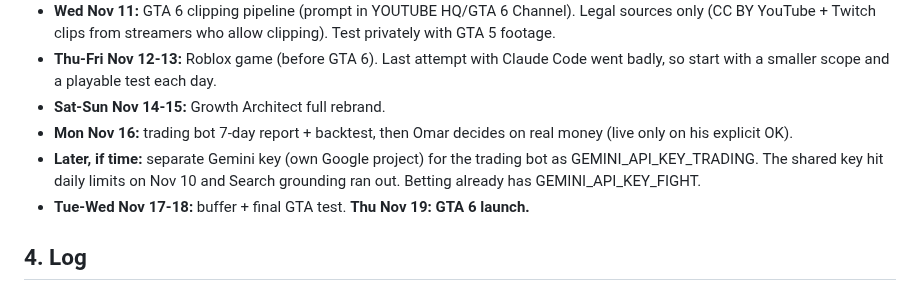
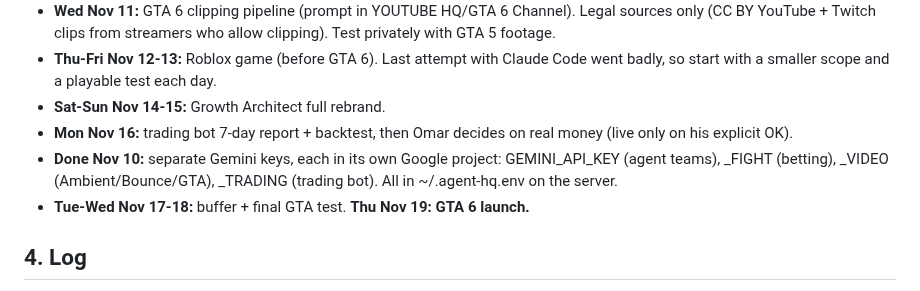
Before and after one commit to omarjaradat2006-sudo/agent-hq, a Markdown page: PROJECT_STATUS.md, the part around the change. Drawn GitHub-style.

Commit message:
PROJECT_STATUS: separate Gemini keys done
Co-Authored-By: Claude Opus 5.5 <noreply@anthropic.com>
Claude-Session: https://claude.ai/code/session_01KJV5g9zA9B2gF5cJDjmGCP

```diff
--- a/PROJECT_STATUS.md
+++ b/PROJECT_STATUS.md
@@ -52,7 +52,7 @@ Rules in force: no Claude in daily operations (Gemini only) · no keys in chat o
 - **Thu-Fri Nov 12-13:** Roblox game (before GTA 6). Last attempt with Claude Code went badly, so start with a smaller scope and a playable test each day.
 - **Sat-Sun Nov 14-15:** Growth Architect full rebrand.
 - **Mon Nov 16:** trading bot 7-day report + backtest, then Omar decides on real money (live only on his explicit OK).
-- **Later, if time:** separate Gemini key (own Google project) for the trading bot as GEMINI_API_KEY_TRADING. The shared key hit daily limits on Nov 10 and Search grounding ran out. Betting already has GEMINI_API_KEY_FIGHT.
+- **Done Nov 10:** separate Gemini keys, each in its own Google project: GEMINI_API_KEY (agent teams), _FIGHT (betting), _VIDEO (Ambient/Bounce/GTA), _TRADING (trading bot). All in ~/.agent-hq.env on the server.
 - **Tue-Wed Nov 17-18:** buffer + final GTA test. **Thu Nov 19: GTA 6 launch.**
 
 ## 4. Log
```
